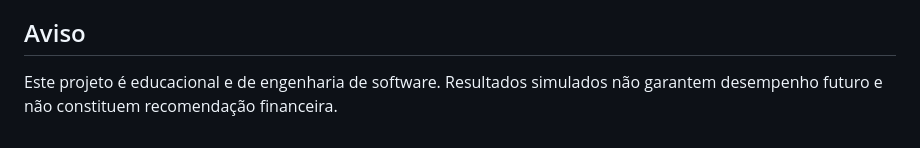
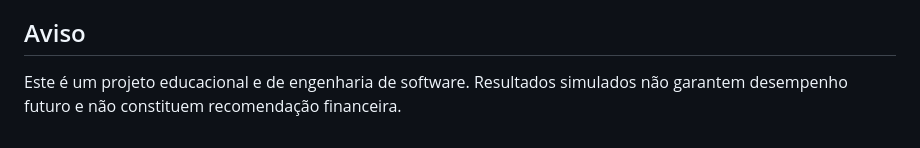
Before and after one commit to vinmedrado/football-decision-lab, a Markdown page: README.md, the part around one of its changes. GitHub-like rendering.

```diff
--- a/README.md
+++ b/README.md
@@ -103,4 +167,5 @@ O arquivo `netlify.toml` já aponta para a pasta `site`. Ao conectar este reposi
 
 ## Aviso
 
-Este projeto é educacional e de engenharia de software. Resultados simulados não garantem desempenho futuro e não constituem recomendação financeira.
+Este é um projeto educacional e de engenharia de software. Resultados simulados
+não garantem desempenho futuro e não constituem recomendação financeira.
```
Also changed, not shown: other parts of README.md (+106 -42 lines).
